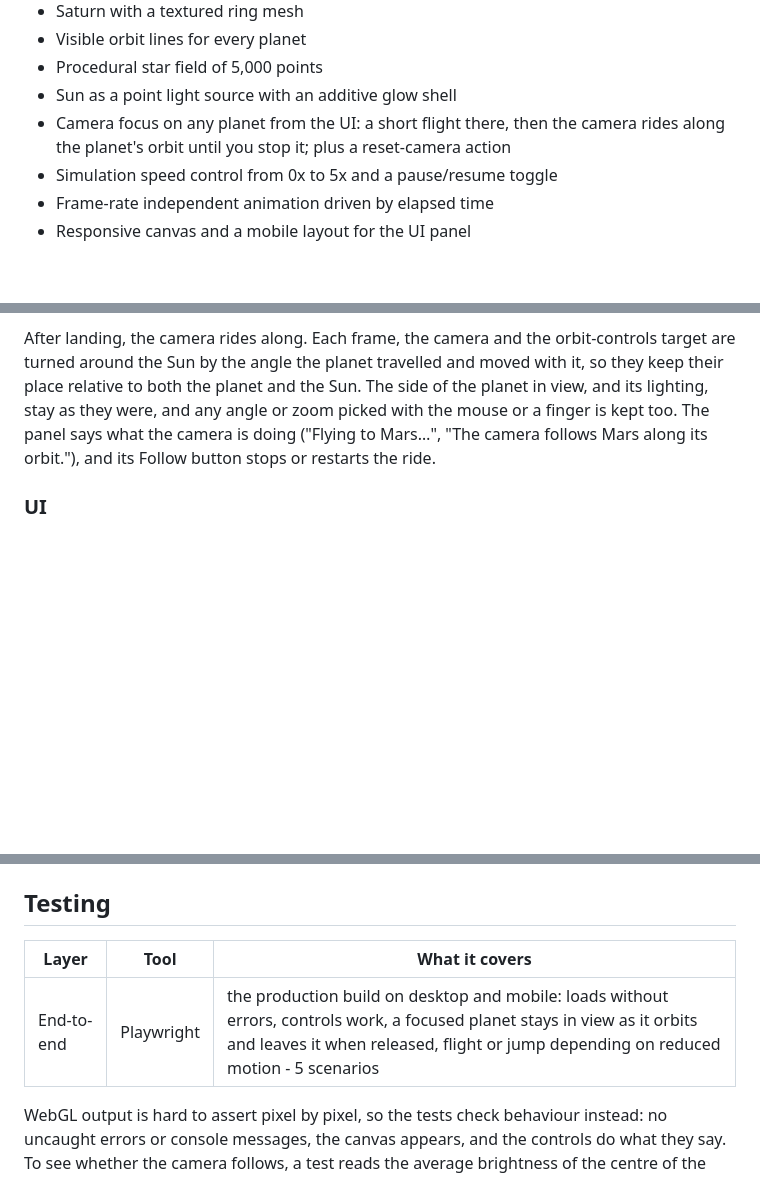
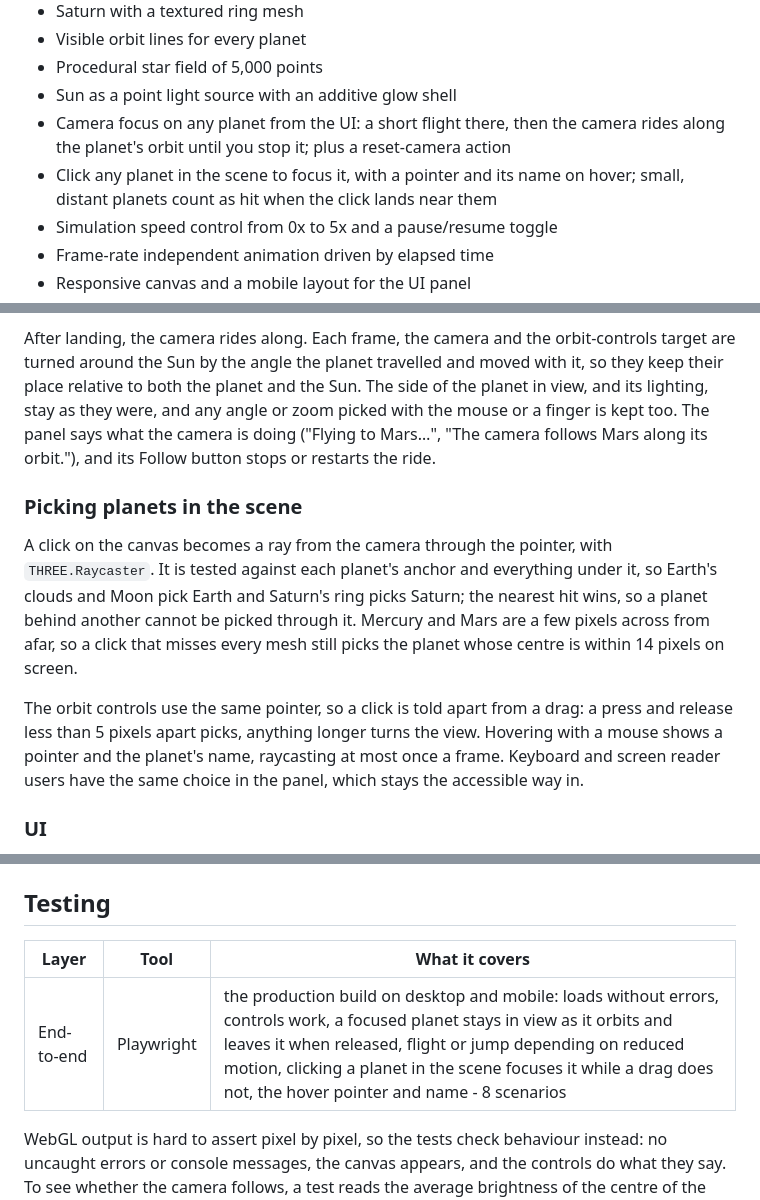
Before and after one commit to stiutin/threejs-solar-system, a Markdown page: README.md, 3 parts joined by grey strips. Rendered like a GitHub page; blank space fills up the shorter version.

Commit message:
docs: describe picking planets in the scene and take it off the roadmap

```diff
--- a/README.md
+++ b/README.md
@@ -21,6 +21,7 @@ Eight textured planets orbit a light-emitting Sun against a procedurally generat
 - Procedural star field of 5,000 points
 - Sun as a point light source with an additive glow shell
 - Camera focus on any planet from the UI: a short flight there, then the camera rides along the planet's orbit until you stop it; plus a reset-camera action
+- Click any planet in the scene to focus it, with a pointer and its name on hover; small, distant planets count as hit when the click lands near them
 - Simulation speed control from 0x to 5x and a pause/resume toggle
 - Frame-rate independent animation driven by elapsed time
 - Responsive canvas and a mobile layout for the UI panel
@@ -69,6 +70,12 @@ Picking a planet starts a flight of 1.2 seconds, eased in and out. The camera do
 
 After landing, the camera rides along. Each frame, the camera and the orbit-controls target are turned around the Sun by the angle the planet travelled and moved with it, so they keep their place relative to both the planet and the Sun. The side of the planet in view, and its lighting, stay as they were, and any angle or zoom picked with the mouse or a finger is kept too. The panel says what the camera is doing ("Flying to Mars…", "The camera follows Mars along its orbit."), and its Follow button stops or restarts the ride.
 
+### Picking planets in the scene
+
+A click on the canvas becomes a ray from the camera through the pointer, with `THREE.Raycaster`. It is tested against each planet's anchor and everything under it, so Earth's clouds and Moon pick Earth and Saturn's ring picks Saturn; the nearest hit wins, so a planet behind another cannot be picked through it. Mercury and Mars are a few pixels across from afar, so a click that misses every mesh still picks the planet whose centre is within 14 pixels on screen.
+
+The orbit controls use the same pointer, so a click is told apart from a drag: a press and release less than 5 pixels apart picks, anything longer turns the view. Hovering with a mouse shows a pointer and the planet's name, raycasting at most once a frame. Keyboard and screen reader users have the same choice in the panel, which stays the accessible way in.
+
 ### UI
 
 The control panel is generated in JavaScript, appended to the body and styled with plain CSS. Planet buttons are built from the same `CONFIG.planets` object that builds the scene, so adding a planet to the config adds it to the UI automatically. The status line under the planet's description is a live region, so screen readers hear when the camera starts and stops following.
@@ -86,9 +93,9 @@ With a relative `base` in `vite.config.js`, the same code works at `/` locally a
 
 ## Testing
 
-| Layer      | Tool       | What it covers                                                                                                                                                                                                     |
-| ---------- | ---------- | ------------------------------------------------------------------------------------------------------------------------------------------------------------------------------------------------------------------ |
-| End-to-end | Playwright | the production build on desktop and mobile: loads without errors, controls work, a focused planet stays in view as it orbits and leaves it when released, flight or jump depending on reduced motion - 5 scenarios |
+| Layer      | Tool       | What it covers                                                                                                                                                                                                                                                                                                  |
+| ---------- | ---------- | --------------------------------------------------------------------------------------------------------------------------------------------------------------------------------------------------------------------------------------------------------------------------------------------------------------- |
+| End-to-end | Playwright | the production build on desktop and mobile: loads without errors, controls work, a focused planet stays in view as it orbits and leaves it when released, flight or jump depending on reduced motion, clicking a planet in the scene focuses it while a drag does not, the hover pointer and name - 8 scenarios |
 
 WebGL output is hard to assert pixel by pixel, so the tests check behaviour instead: no uncaught errors or console messages, the canvas appears, and the controls do what they say. To see whether the camera follows, a test reads the average brightness of the centre of the view from a screenshot: a planet fills it while followed, and empty space takes over once it is released. CI runs the suite against the exact build it deploys.
 
```
Also changed, not shown: other parts of README.md (+0 -1 lines), CLAUDE.md (+3 -1 lines).
